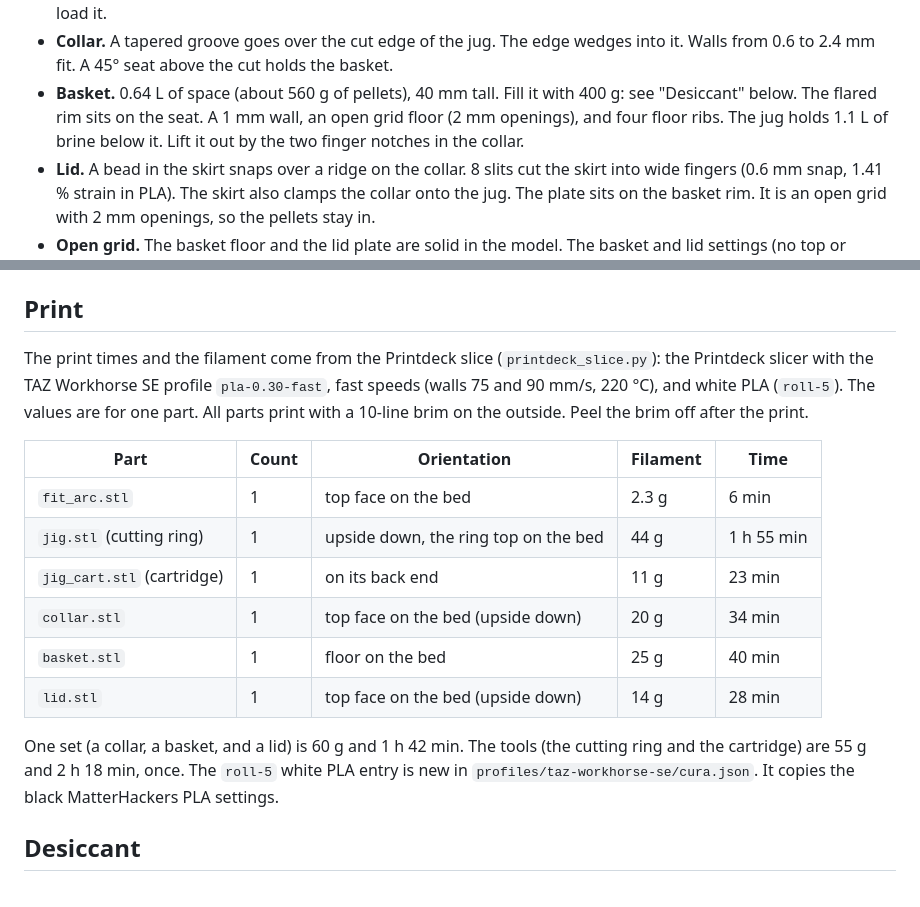
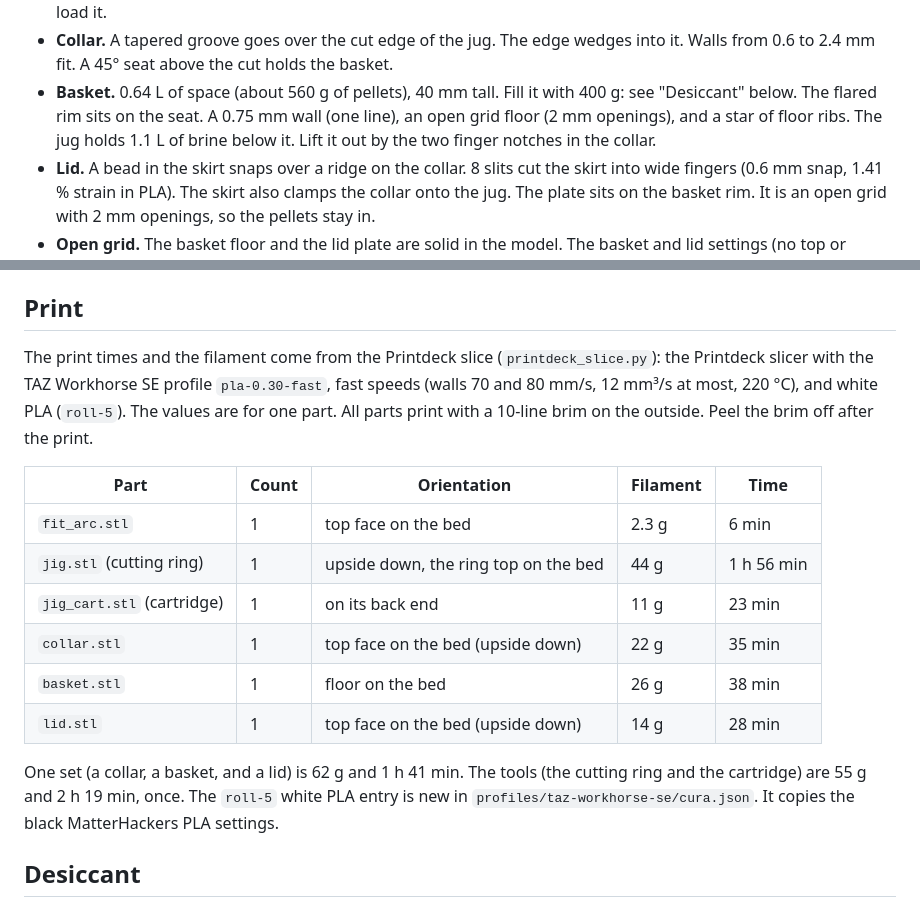
Before and after one commit to beetlebugorg/pinkstuff-basket, a Markdown page: README.md, 2 parts joined by grey strips. GitHub-like rendering.

```diff
--- a/README.md
+++ b/README.md
@@ -20,8 +20,8 @@ The brine drips through the open grid of the basket floor and collects in the ju
   of the cartridge, edge first. The PDF shows how to load it.
 - **Collar.** A tapered groove goes over the cut edge of the jug. The edge wedges into it.
   Walls from 0.6 to 2.4 mm fit. A 45° seat above the cut holds the basket.
-- **Basket.** 0.64 L of space (about 560 g of pellets), 40 mm tall. Fill it with 400 g: see "Desiccant" below. The flared rim sits on the seat. A 1 mm wall, an
-  open grid floor (2 mm openings), and four floor ribs. The jug holds 1.1 L of
+- **Basket.** 0.64 L of space (about 560 g of pellets), 40 mm tall. Fill it with 400 g: see "Desiccant" below. The flared rim sits on the seat. A 0.75 mm wall (one line), an
+  open grid floor (2 mm openings), and a star of floor ribs. The jug holds 1.1 L of
   brine below it. Lift it out by the two finger notches in the collar.
 - **Lid.** A bead in the skirt snaps over a ridge on the collar. 8 slits cut the skirt into
   wide fingers (0.6 mm snap, 1.41 % strain in PLA). The skirt also clamps the collar onto the jug.
@@ -69,21 +69,21 @@ The script stops if the fit check, the mesh check, or the support check fails. I
 ## Print
 
 The print times and the filament come from the Printdeck slice (`printdeck_slice.py`): the
-Printdeck slicer with the TAZ Workhorse SE profile `pla-0.30-fast`, fast speeds (walls 75 and 90 mm/s, 220 °C), and white
+Printdeck slicer with the TAZ Workhorse SE profile `pla-0.30-fast`, fast speeds (walls 70 and 80 mm/s, 12 mm³/s at most, 220 °C), and white
 PLA (`roll-5`). The values are for one part. All parts print with a 10-line brim on the
 outside. Peel the brim off after the print.
 
 | Part | Count | Orientation | Filament | Time |
 |---|---|---|---|---|
 | `fit_arc.stl` | 1 | top face on the bed | 2.3 g | 6 min |
-| `jig.stl` (cutting ring) | 1 | upside down, the ring top on the bed | 44 g | 1 h 55 min |
+| `jig.stl` (cutting ring) | 1 | upside down, the ring top on the bed | 44 g | 1 h 56 min |
 | `jig_cart.stl` (cartridge) | 1 | on its back end | 11 g | 23 min |
-| `collar.stl` | 1 | top face on the bed (upside down) | 20 g | 34 min |
-| `basket.stl` | 1 | floor on the bed | 25 g | 40 min |
+| `collar.stl` | 1 | top face on the bed (upside down) | 22 g | 35 min |
+| `basket.stl` | 1 | floor on the bed | 26 g | 38 min |
 | `lid.stl` | 1 | top face on the bed (upside down) | 14 g | 28 min |
 
-One set (a collar, a basket, and a lid) is 60 g and 1 h 42 min. The tools (the cutting ring
-and the cartridge) are 55 g and 2 h 18 min, once. The `roll-5` white PLA entry is new in
+One set (a collar, a basket, and a lid) is 62 g and 1 h 41 min. The tools (the cutting ring
+and the cartridge) are 55 g and 2 h 19 min, once. The `roll-5` white PLA entry is new in
 `profiles/taz-workhorse-se/cura.json`. It copies the black MatterHackers PLA settings.
 
 ## Desiccant
```
Also changed, not shown: docs/hero-dark.png, docs/hero-light.png, 16 other files.
